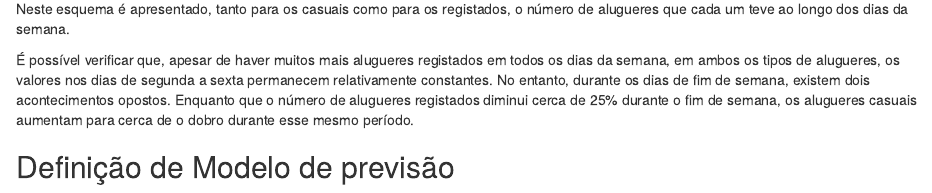
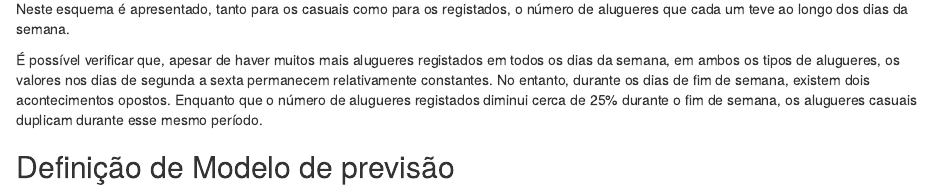
Before and after one commit to Zialus/DM1-BikeSharing, an R Markdown document (report.Rmd): the page in a window 1100 px wide, from 4740 px down. Rendered offline with R 4.5, knitr and Pandoc, with nearby package versions.

Commit message:
More proofreading.

```diff
--- a/report.Rmd
+++ b/report.Rmd
@@ -220,6 +220,6 @@ ggplot(gr_by_weekd2, aes(weekday, count / 1000, fill = type)) +
 
 Neste esquema é apresentado, tanto para os casuais como para os registados, o número de alugueres que cada um teve ao longo dos dias da semana.
 
-É possível verificar que, apesar de haver muitos mais alugueres registados em todos os dias da semana, em ambos os tipos de alugueres, os valores nos dias de segunda a sexta permanecem relativamente constantes. No entanto, durante os dias de fim de semana, existem dois acontecimentos opostos. Enquanto que o número de alugueres registados diminui cerca de 25% durante o fim de semana, os alugueres casuais aumentam para cerca de o dobro durante esse mesmo período.
+É possível verificar que, apesar de haver muitos mais alugueres registados em todos os dias da semana, em ambos os tipos de alugueres, os valores nos dias de segunda a sexta permanecem relativamente constantes. No entanto, durante os dias de fim de semana, existem dois acontecimentos opostos. Enquanto que o número de alugueres registados diminui cerca de 25% durante o fim de semana, os alugueres casuais duplicam durante esse mesmo período.
 
 ## Definição de Modelo de previsão
```
